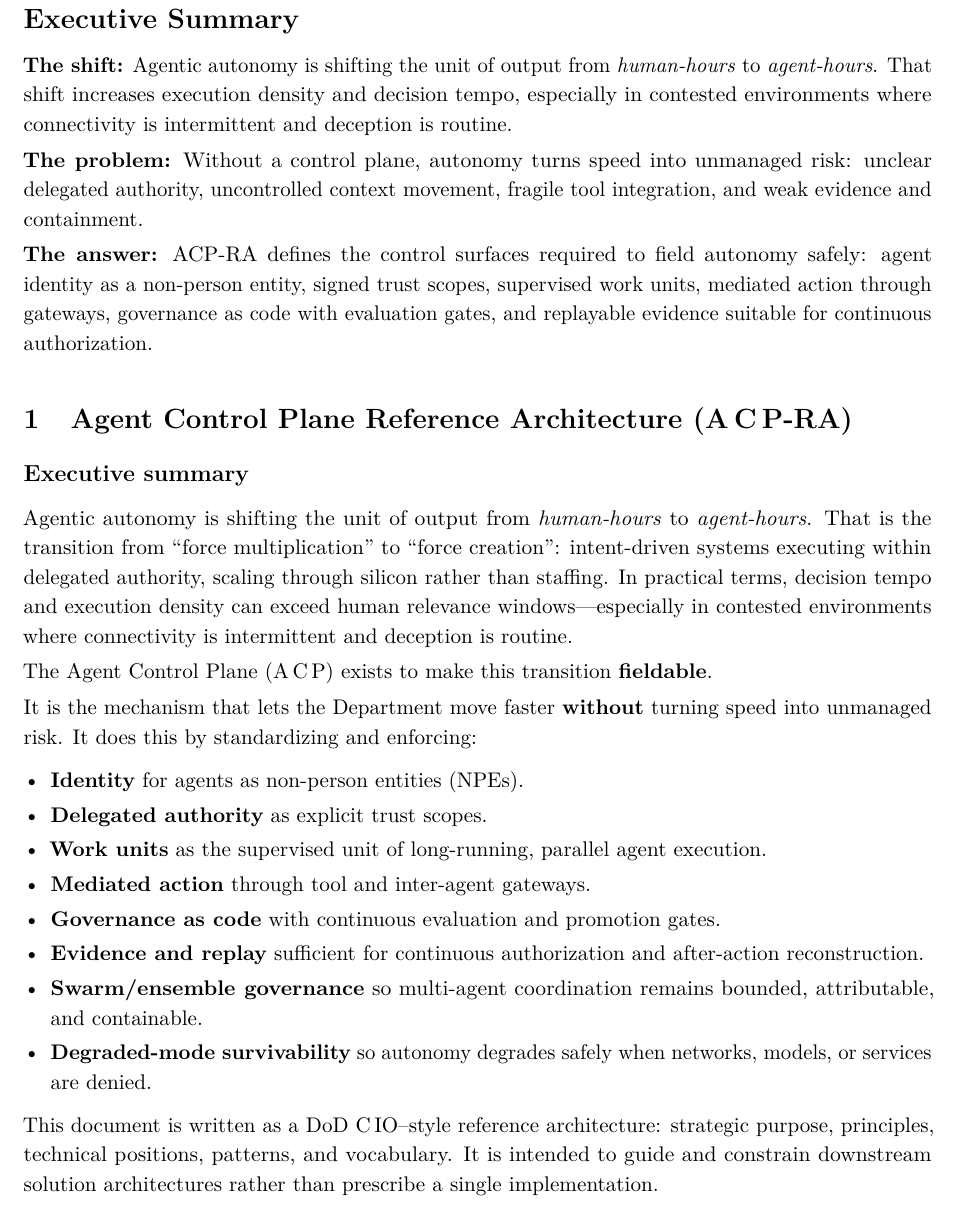
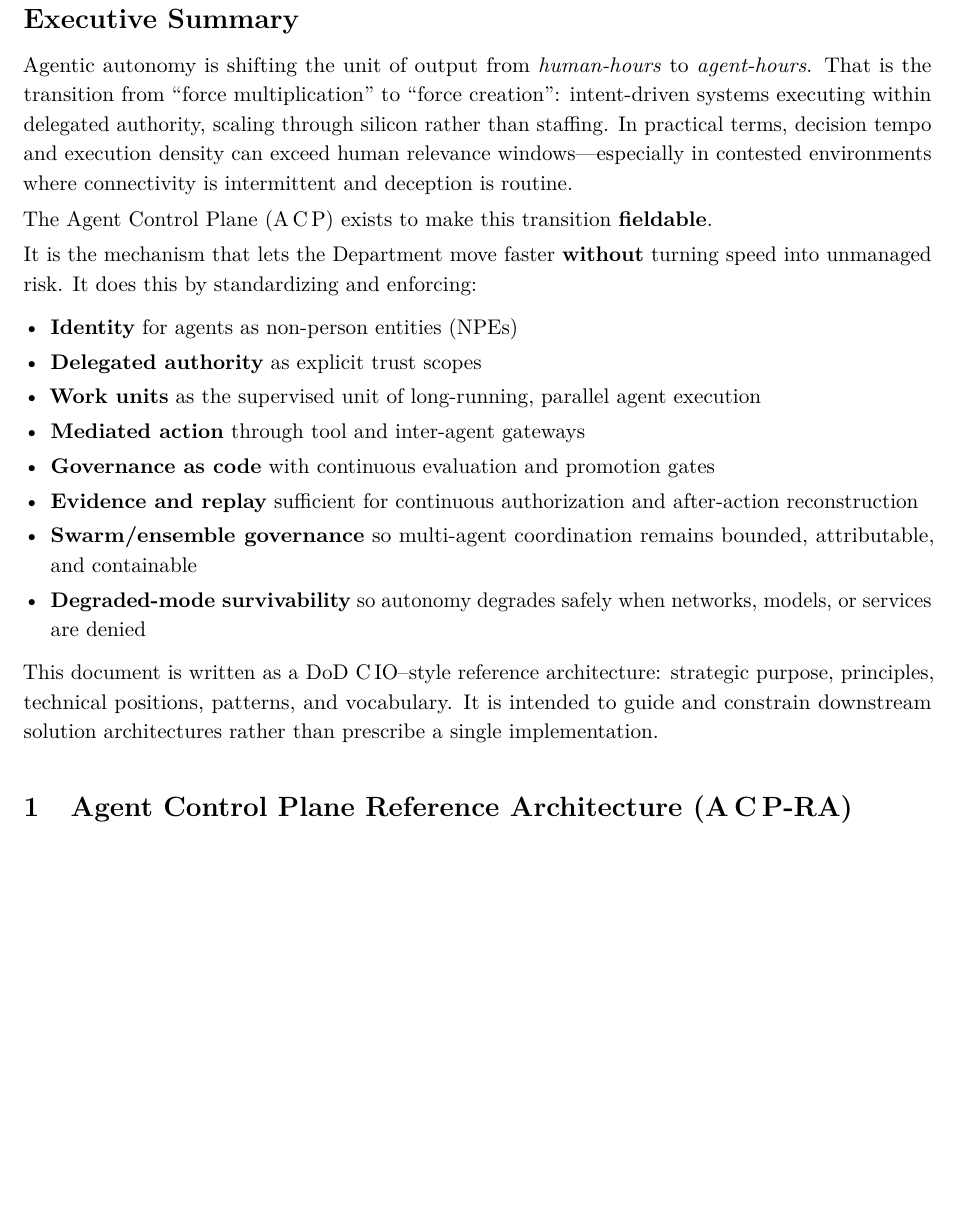
Before and after one commit to anboas/Whitepaper, a LaTeX document (papers/acp-ra/tex/paper.tex): part of page 4 of 33 before the commit and part of page 4 of 32 after it, cut so that both start at the same text, the shorter picture padded with empty space. Compiled offline with pdfLaTeX.

Commit message:
ACP-RA: dedupe executive summary (move to front-matter execsummary)

```diff
--- a/papers/acp-ra/tex/paper.tex
+++ b/papers/acp-ra/tex/paper.tex
@@ -34,11 +34,25 @@
 \newpage
 
 \begin{execsummary}
-\textbf{The shift:} Agentic autonomy is shifting the unit of output from \emph{human-hours} to \emph{agent-hours}. That shift increases execution density and decision tempo, especially in contested environments where connectivity is intermittent and deception is routine.
-
-\textbf{The problem:} Without a control plane, autonomy turns speed into unmanaged risk: unclear delegated authority, uncontrolled context movement, fragile tool integration, and weak evidence and containment.
-
-\textbf{The answer:} ACP-RA defines the control surfaces required to field autonomy safely: agent identity as a non-person entity, signed trust scopes, supervised work units, mediated action through gateways, governance as code with evaluation gates, and replayable evidence suitable for continuous authorization.
+Agentic autonomy is shifting the unit of output from \emph{human-hours} to \emph{agent-hours}. That is the transition from ``force multiplication'' to ``force creation'': intent-driven systems executing within delegated authority, scaling through silicon rather than staffing. In practical terms, decision tempo and execution density can exceed human relevance windows---especially in contested environments where connectivity is intermittent and deception is routine.
+
+The Agent Control Plane (A\,C\,P) exists to make this transition \textbf{fieldable}.
+
+It is the mechanism that lets the Department move faster \textbf{without} turning speed into unmanaged risk. It does this by standardizing and enforcing:
+
+\begin{itemize}
+\tightlist
+\item \textbf{Identity} for agents as non-person entities (NPEs)
+\item \textbf{Delegated authority} as explicit trust scopes
+\item \textbf{Work units} as the supervised unit of long-running, parallel agent execution
+\item \textbf{Mediated action} through tool and inter-agent gateways
+\item \textbf{Governance as code} with continuous evaluation and promotion gates
+\item \textbf{Evidence and replay} sufficient for continuous authorization and after-action reconstruction
+\item \textbf{Swarm/ensemble governance} so multi-agent coordination remains bounded, attributable, and containable
+\item \textbf{Degraded-mode survivability} so autonomy degrades safely when networks, models, or services are denied
+\end{itemize}
+
+This document is written as a DoD C\,IO--style reference architecture: strategic purpose, principles, technical positions, patterns, and vocabulary. It is intended to guide and constrain downstream solution architectures rather than prescribe a single implementation.
 \end{execsummary}
 
 % =========================================================
@@ -46,37 +60,6 @@
 % =========================================================
 \hypertarget{agent-control-plane-reference-architecture-acpra}{%
 \section{Agent Control Plane Reference Architecture (A\,C\,P‑RA)}\label{agent-control-plane-reference-architecture-acpra}}
-
-\hypertarget{executive-summary}{%
-\subsection*{Executive summary}\label{executive-summary}}
-
-Agentic autonomy is shifting the unit of output from \emph{human-hours} to \emph{agent-hours}. That is the transition from ``force multiplication'' to ``force creation'': intent-driven systems executing within delegated authority, scaling through silicon rather than staffing. In practical terms, decision tempo and execution density can exceed human relevance windows---especially in contested environments where connectivity is intermittent and deception is routine.
-
-The Agent Control Plane (A\,C\,P) exists to make this transition \textbf{fieldable}.
-
-It is the mechanism that lets the Department move faster \textbf{without} turning speed into unmanaged risk. It does this by standardizing and enforcing:
-
-\begin{itemize}
-\tightlist
-\item
-  \textbf{Identity} for agents as non-person entities (NPEs).
-\item
-  \textbf{Delegated authority} as explicit trust scopes.
-\item
-  \textbf{Work units} as the supervised unit of long-running, parallel agent execution.
-\item
-  \textbf{Mediated action} through tool and inter-agent gateways.
-\item
-  \textbf{Governance as code} with continuous evaluation and promotion gates.
-\item
-  \textbf{Evidence and replay} sufficient for continuous authorization and after-action reconstruction.
-\item
-  \textbf{Swarm/ensemble governance} so multi-agent coordination remains bounded, attributable, and containable.
-\item
-  \textbf{Degraded-mode survivability} so autonomy degrades safely when networks, models, or services are denied.
-\end{itemize}
-
-This document is written as a DoD C\,IO--style reference architecture: strategic purpose, principles, technical positions, patterns, and vocabulary. It is intended to guide and constrain downstream solution architectures rather than prescribe a single implementation.
 
 \begin{center}\rule{0.5\linewidth}{0.5pt}\end{center}
 
```
